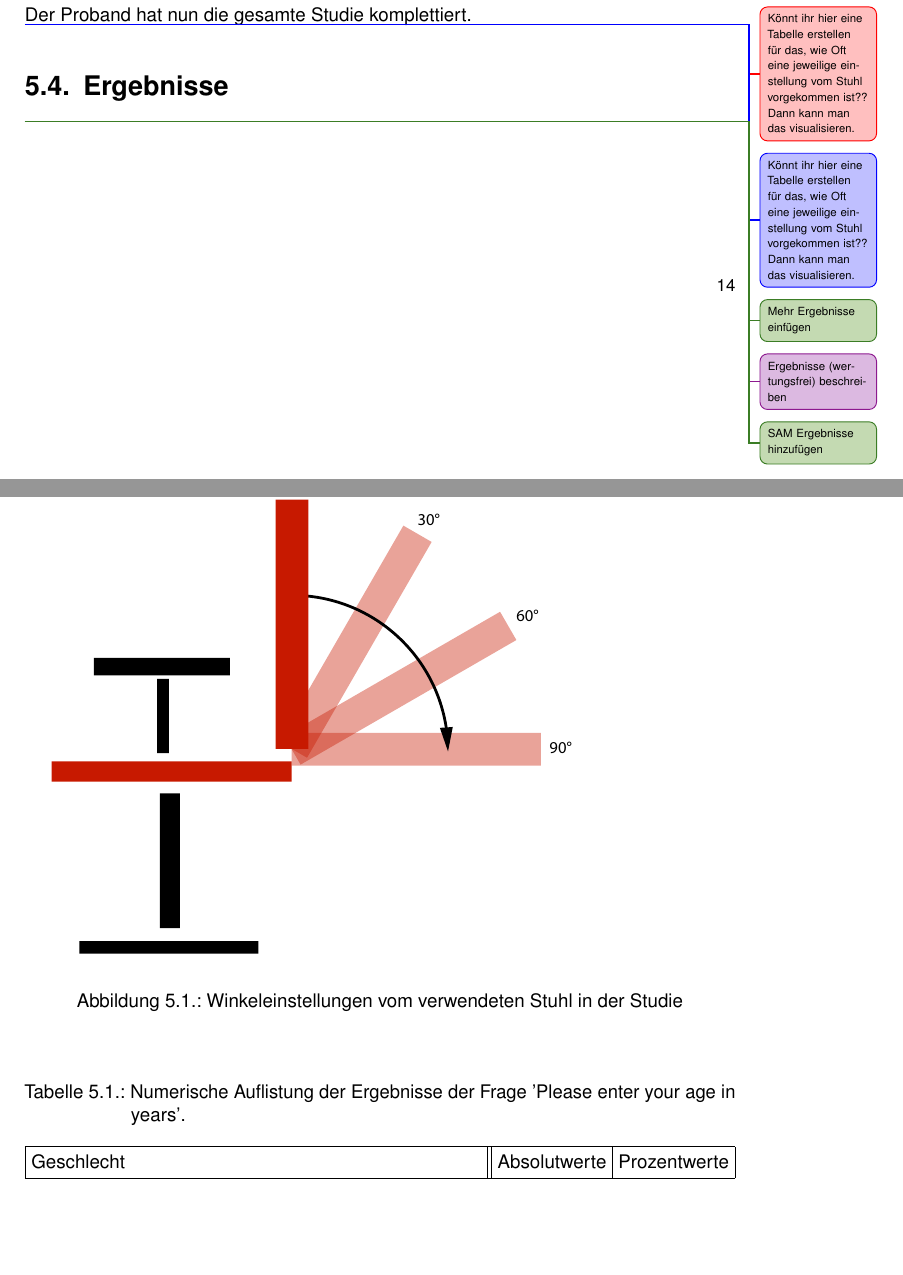
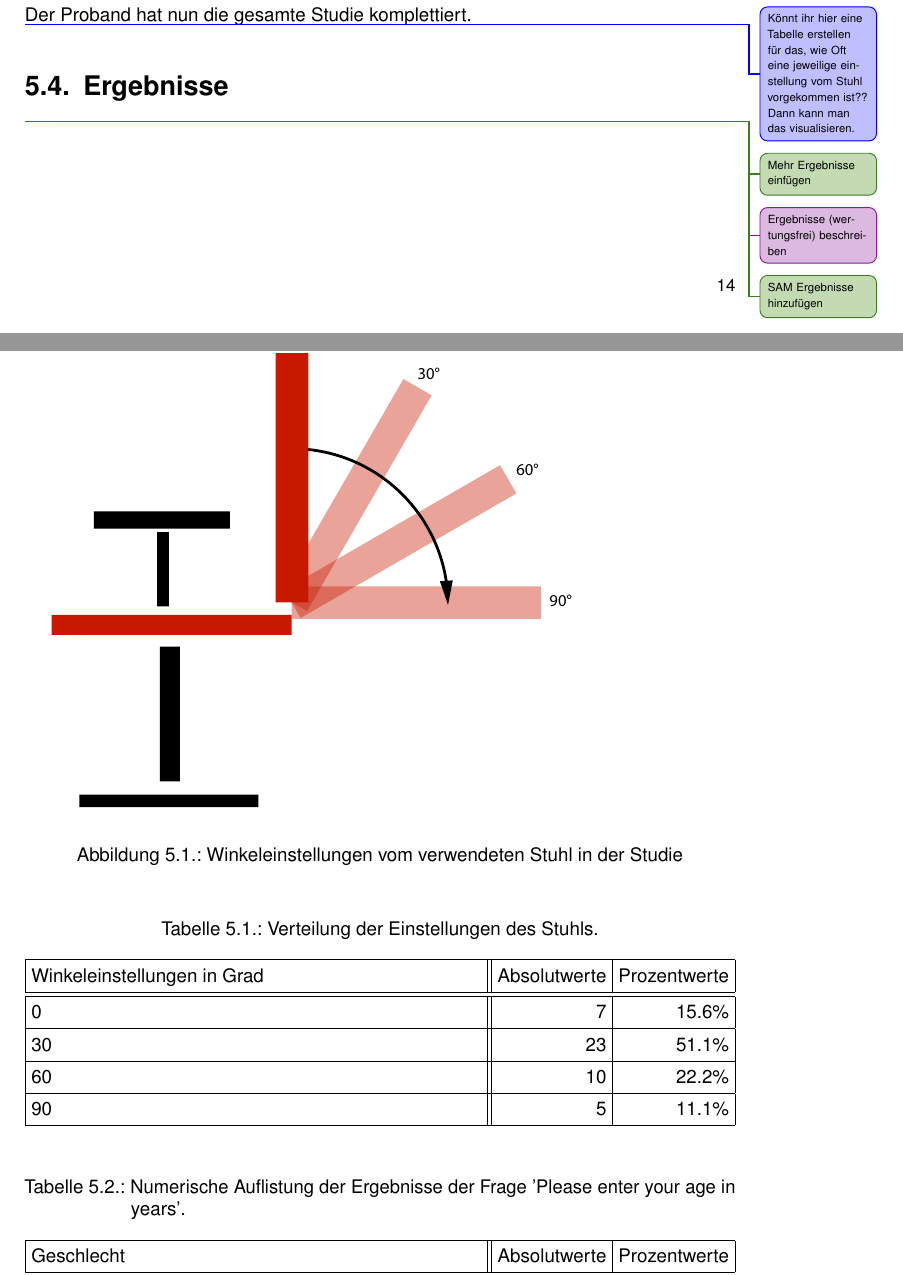
Before and after one commit to tlahmann/mci-af, a LaTeX thesis (MCI-Resync-Documentation.tex, which reads chapters/53study.tex): two parts of pages 19 and 20 of 32 before the commit and two parts of pages 19 and 20 of 33 after it, joined at a grey line, cut so that both start at the same text, the shorter picture padded with empty space. Compiled offline with pdfLaTeX.

Commit message:
Added table 'Verteilung der Stuhleinstellungen'

```diff
--- a/chapters/53study.tex
+++ b/chapters/53study.tex
@@ -14,5 +14,19 @@ Schlussendlich darf die VR-Brille abgesetzt werden, woraufhin der Proband als le
 	\label{fig:counting}
 \end{figure}
 
-\todoSab{Könnt ihr hier eine Tabelle erstellen für das, wie Oft eine jeweilige einstellung vom Stuhl vorgekommen ist?? Dann kann man das visualisieren.}
+\begin{table*}
+	\caption{Verteilung der Einstellungen des Stuhls.}~\label{tab:sc_results_chair}
+
+	\setlength\tabcolsep{3pt}
+	\renewcommand{\arraystretch}{1.4}% for the vertical padding
+	\begin{tabularx}{\textwidth}{ | x || r | r | }
+		\hline
+		Winkeleinstellungen	in Grad	& Absolutwerte 	& Prozentwerte \\ \hline\hline
+		0 							& 7 			& 15.6\% \\ \hline
+		30 							& 23			& 51.1\% \\ \hline
+		60	 						& 10 			& 22.2\% \\ \hline
+		90							& 5 			& 11.1\% \\ \hline
+	\end{tabularx}
+\end{table*}
+
 \todoLuc{Könnt ihr hier eine Tabelle erstellen für das, wie Oft eine jeweilige einstellung vom Stuhl vorgekommen ist?? Dann kann man das visualisieren.}
```
